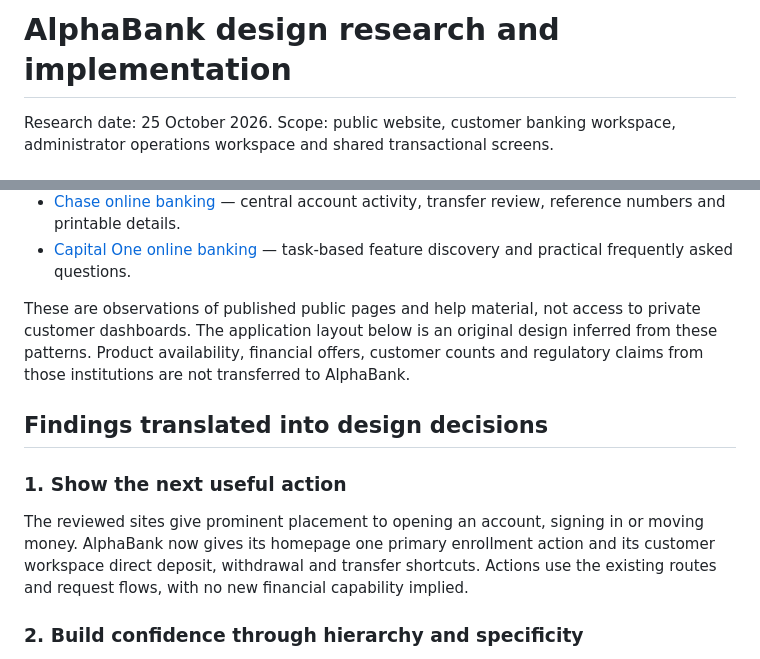
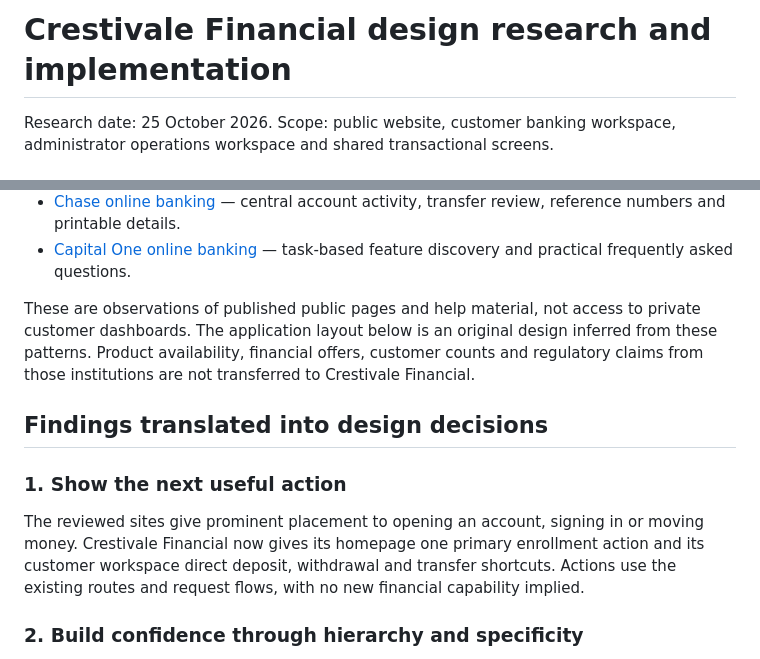
Before and after one commit to GodsGift-Francis/Alpha-Bk-Project, a Markdown page: docs/DESIGN_RESEARCH.md, 2 parts joined by grey strips. Drawn GitHub-style.

Commit message:
Rebrand as Crestivale Financial: docs/DESIGN_RESEARCH.md

```diff
--- a/docs/DESIGN_RESEARCH.md
+++ b/docs/DESIGN_RESEARCH.md
@@ -1,4 +1,4 @@
-# AlphaBank design research and implementation
+# Crestivale Financial design research and implementation
 
 Research date: 25 October 2026. Scope: public website, customer banking workspace,
 administrator operations workspace and shared transactional screens.
@@ -15,14 +15,14 @@ administrator operations workspace and shared transactional screens.
 These are observations of published public pages and help material, not access to
 private customer dashboards. The application layout below is an original design
 inferred from these patterns. Product availability, financial offers, customer
-counts and regulatory claims from those institutions are not transferred to AlphaBank.
+counts and regulatory claims from those institutions are not transferred to Crestivale Financial.
 
 ## Findings translated into design decisions
 
 ### 1. Show the next useful action
 
 The reviewed sites give prominent placement to opening an account, signing in or
-moving money. AlphaBank now gives its homepage one primary enrollment action and
+moving money. Crestivale Financial now gives its homepage one primary enrollment action and
 its customer workspace direct deposit, withdrawal and transfer shortcuts. Actions
 use the existing routes and request flows, with no new financial capability implied.
 
```
